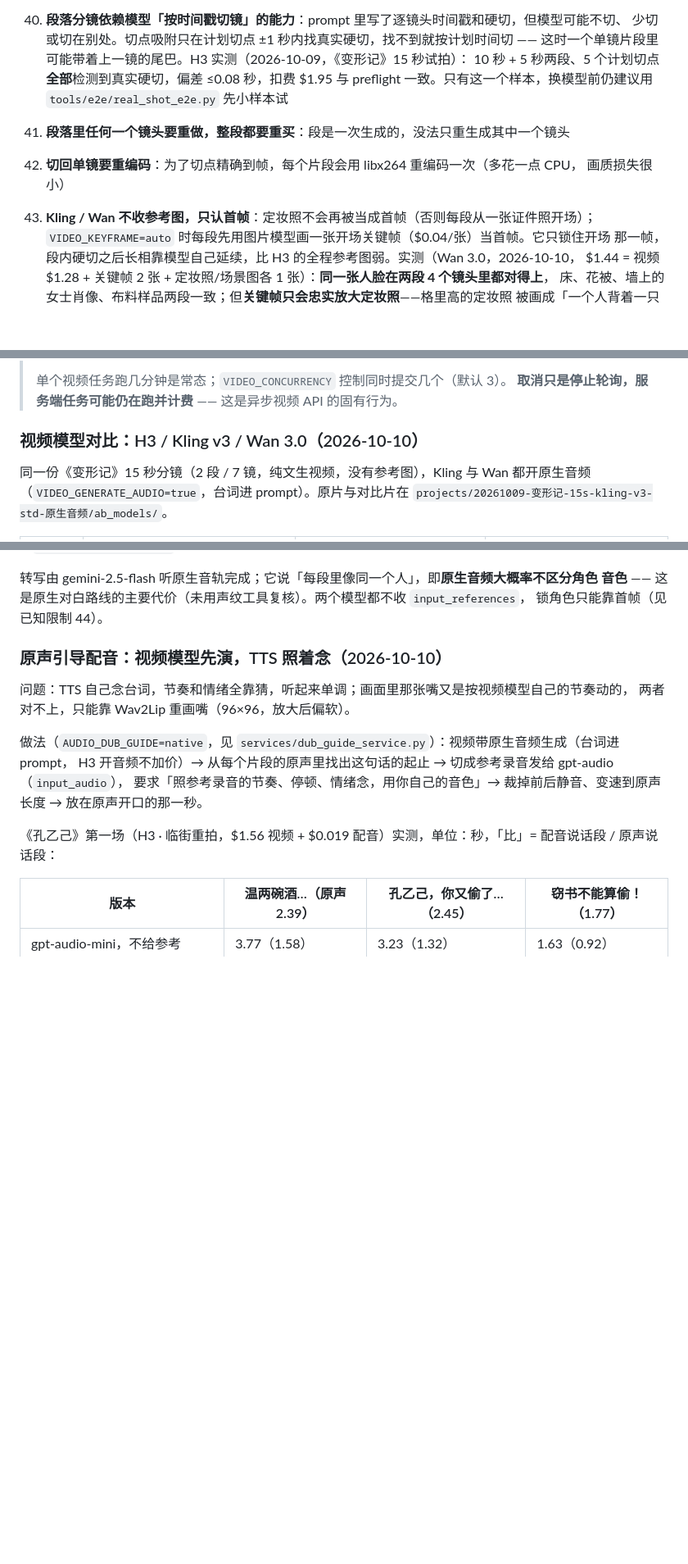
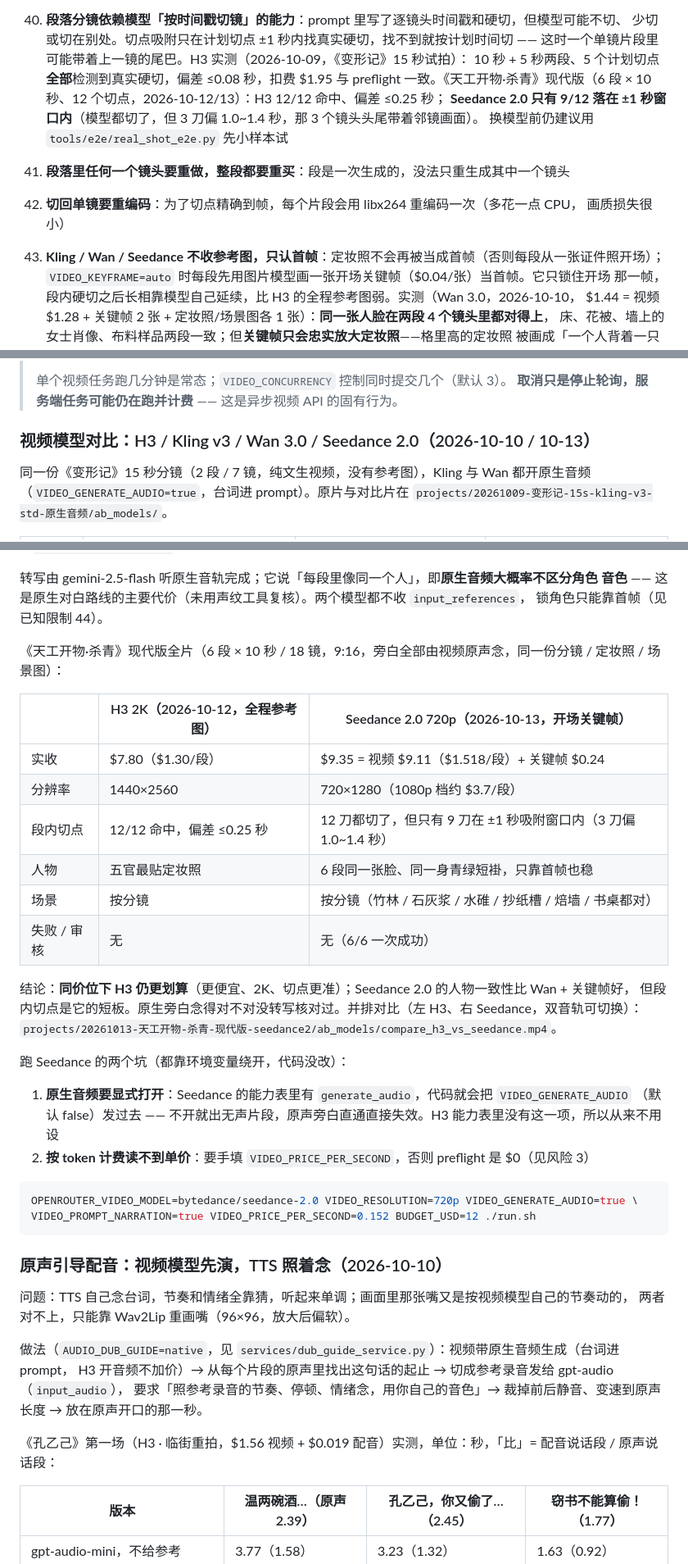
Before and after one commit to Jeayea/video_gen, a Markdown page: AGENTS.md, 3 parts joined by grey strips. Shown at 82% size. Rendered like a GitHub page; blank space fills up the shorter version.

Commit message:
docs: AGENTS.md 记录 Seedance 2.0 杀青全片实测（对比 H3、切点、按 token 计费与原生音频开关）
Co-Authored-By: Claude Opus 5.5 <noreply@anthropic.com>

````diff
--- a/AGENTS.md
+++ b/AGENTS.md
@@ -214,11 +216,13 @@ README 只讲「这是什么、怎么装、怎么用」。这里记录**项目
     少切或切在别处。切点吸附只在计划切点 ±1 秒内找真实硬切，找不到就按计划时间切 ——
     这时一个单镜片段里可能带着上一镜的尾巴。H3 实测（2026-10-09，《变形记》15 秒试拍）：
     10 秒 + 5 秒两段、5 个计划切点**全部**检测到真实硬切，偏差 ≤0.08 秒，扣费 $1.95 与 preflight
-    一致。只有这一个样本，换模型前仍建议用 `tools/e2e/real_shot_e2e.py` 先小样本试
+    一致。《天工开物·杀青》现代版（6 段 × 10 秒、12 个切点，2026-10-12/13）：H3 12/12 命中、偏差 ≤0.25 秒；
+    **Seedance 2.0 只有 9/12 落在 ±1 秒窗口内**（模型都切了，但 3 刀偏 1.0~1.4 秒，那 3 个镜头头尾带着邻镜画面）。
+    换模型前仍建议用 `tools/e2e/real_shot_e2e.py` 先小样本试
 42. **段落里任何一个镜头要重做，整段都要重买**：段是一次生成的，没法只重生成其中一个镜头
 43. **切回单镜要重编码**：为了切点精确到帧，每个片段会用 libx264 重编码一次（多花一点 CPU，
     画质损失很小）
-44. **Kling / Wan 不收参考图，只认首帧**：定妆照不会再被当成首帧（否则每段从一张证件照开场）；
+44. **Kling / Wan / Seedance 不收参考图，只认首帧**：定妆照不会再被当成首帧（否则每段从一张证件照开场）；
     `VIDEO_KEYFRAME=auto` 时每段先用图片模型画一张开场关键帧（$0.04/张）当首帧。它只锁住开场
     那一帧，段内硬切之后长相靠模型自己延续，比 H3 的全程参考图弱。实测（Wan 3.0，2026-10-10，
     $1.44 = 视频 $1.28 + 关键帧 2 张 + 定妆照/场景图各 1 张）：**同一张人脸在两段 4 个镜头里都对得上**，
@@ -319,7 +323,7 @@ BUDGET_USD=12                              # 强烈建议先设预算（见下
 > 单个视频任务跑几分钟是常态；`VIDEO_CONCURRENCY` 控制同时提交几个（默认 3）。
 > **取消只是停止轮询，服务端任务可能仍在跑并计费** —— 这是异步视频 API 的固有行为。
 
-### 视频模型对比：H3 / Kling v3 / Wan 3.0（2026-10-10）
+### 视频模型对比：H3 / Kling v3 / Wan 3.0 / Seedance 2.0（2026-10-10 / 10-13）
 
 同一份《变形记》15 秒分镜（2 段 / 7 镜，纯文生视频，没有参考图），Kling 与 Wan 都开原生音频
 （`VIDEO_GENERATE_AUDIO=true`，台词进 prompt）。原片与对比片在 `projects/20261009-变形记-15s-kling-v3-std-原生音频/ab_models/`。
@@ -348,6 +352,32 @@ Wan + 关键帧适合「主角在第一个镜头里」的段落。成片与并
 转写由 gemini-2.5-flash 听原生音轨完成；它说「每段里像同一个人」，即**原生音频大概率不区分角色
 音色** —— 这是原生对白路线的主要代价（未用声纹工具复核）。两个模型都不收 `input_references`，
 锁角色只能靠首帧（见已知限制 44）。
+
+《天工开物·杀青》现代版全片（6 段 × 10 秒 / 18 镜，9:16，旁白全部由视频原声念，同一份分镜 / 定妆照 / 场景图）：
+
+| | H3 2K（2026-10-12，全程参考图） | Seedance 2.0 720p（2026-10-13，开场关键帧） |
+|---|---|---|
+| 实收 | $7.80（$1.30/段） | $9.35 = 视频 $9.11（$1.518/段）+ 关键帧 $0.24 |
+| 分辨率 | 1440×2560 | 720×1280（1080p 档约 $3.7/段） |
+| 段内切点 | 12/12 命中，偏差 ≤0.25 秒 | 12 刀都切了，但只有 9 刀在 ±1 秒吸附窗口内（3 刀偏 1.0~1.4 秒） |
+| 人物 | 五官最贴定妆照 | 6 段同一张脸、同一身青绿短褂，只靠首帧也稳 |
+| 场景 | 按分镜 | 按分镜（竹林 / 石灰浆 / 水碓 / 抄纸槽 / 焙墙 / 书桌都对） |
+| 失败 / 审核 | 无 | 无（6/6 一次成功） |
+
+结论：**同价位下 H3 仍更划算**（更便宜、2K、切点更准）；Seedance 2.0 的人物一致性比 Wan + 关键帧好，
+但段内切点是它的短板。原生旁白念得对不对没转写核对过。并排对比（左 H3、右 Seedance，双音轨可切换）：
+`projects/20261013-天工开物-杀青-现代版-seedance2/ab_models/compare_h3_vs_seedance.mp4`。
+
+跑 Seedance 的两个坑（都靠环境变量绕开，代码没改）：
+
+1. **原生音频要显式打开**：Seedance 的能力表里有 `generate_audio`，代码就会把 `VIDEO_GENERATE_AUDIO`
+   （默认 false）发过去 —— 不开就出无声片段，原声旁白直通直接失效。H3 能力表里没有这一项，所以从来不用设
+2. **按 token 计费读不到单价**：要手填 `VIDEO_PRICE_PER_SECOND`，否则 preflight 是 $0（见风险 3）
+
+```bash
+OPENROUTER_VIDEO_MODEL=bytedance/seedance-2.0 VIDEO_RESOLUTION=720p VIDEO_GENERATE_AUDIO=true \
+VIDEO_PROMPT_NARRATION=true VIDEO_PRICE_PER_SECOND=0.152 BUDGET_USD=12 ./run.sh
+```
 
 ### 原声引导配音：视频模型先演，TTS 照着念（2026-10-10）
 
````
Also changed, not shown: other parts of AGENTS.md (+3 -1 lines).
